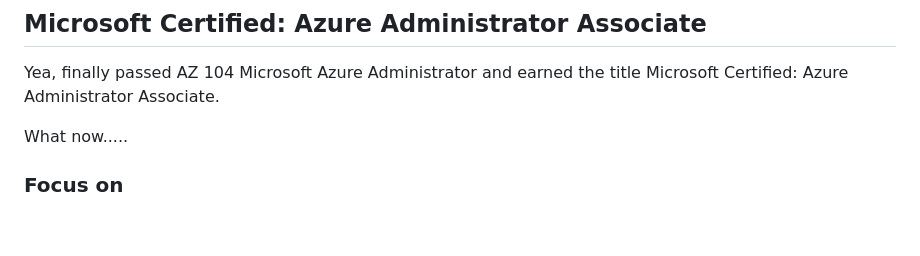
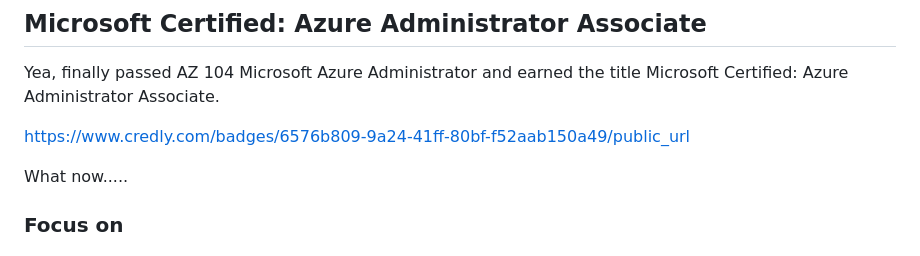
Before and after one commit to spawnmarvel/azure-automation-bicep-and-labs, a Markdown page: README.md, the part around the change. GitHub-like rendering; blank space fills up the shorter version.

Commit message:
lang ref

```diff
--- a/README.md
+++ b/README.md
@@ -21,6 +21,10 @@ According to Microsoft https://learn.microsoft.com/en-us/certifications/azure-ad
 ## Microsoft Certified: Azure Administrator Associate
 
 Yea, finally passed AZ 104 Microsoft Azure Administrator and earned the title Microsoft Certified: Azure Administrator Associate.
+
+
+https://www.credly.com/badges/6576b809-9a24-41ff-80bf-f52aab150a49/public_url
+
 
 What now.....
 
```
